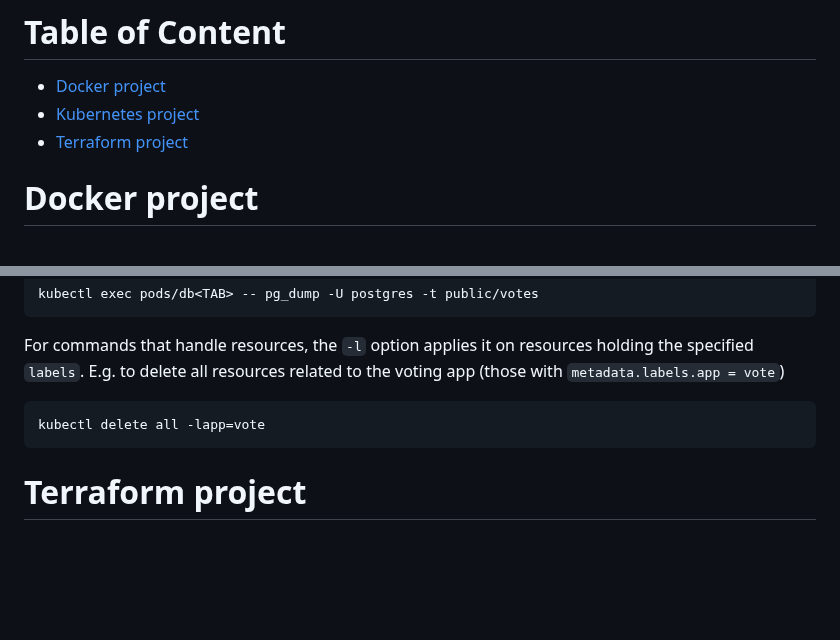
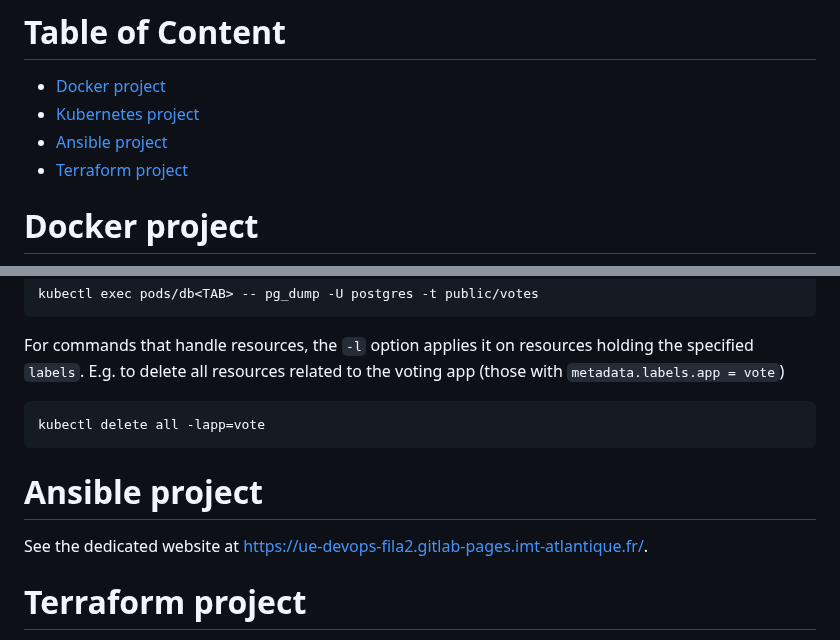
Before and after one commit to soufiane-ezzemany/DevOps-IMT-FIL, a Markdown page: README.md, 2 parts joined by grey strips. Rendered like a GitHub page; blank space fills up the shorter version.

Commit message:
ansible link

```diff
--- a/README.md
+++ b/README.md
@@ -2,6 +2,7 @@
 
   * [Docker project](#docker-project)
   * [Kubernetes project](#kubernetes-project)
+  * [Ansible project](#ansible-project)
   * [Terraform project](#terraform-project)
 
 # Docker project
@@ -248,6 +249,10 @@ For commands that handle resources, the `-l` option applies it on resources hold
 
     kubectl delete all -lapp=vote
 
+# Ansible project
+
+See the dedicated website at https://ue-devops-fila2.gitlab-pages.imt-atlantique.fr/.
+
 # Terraform project
 
 **WARNING!!!! For FISE LOGIN only! (not FIL A2)**
```
